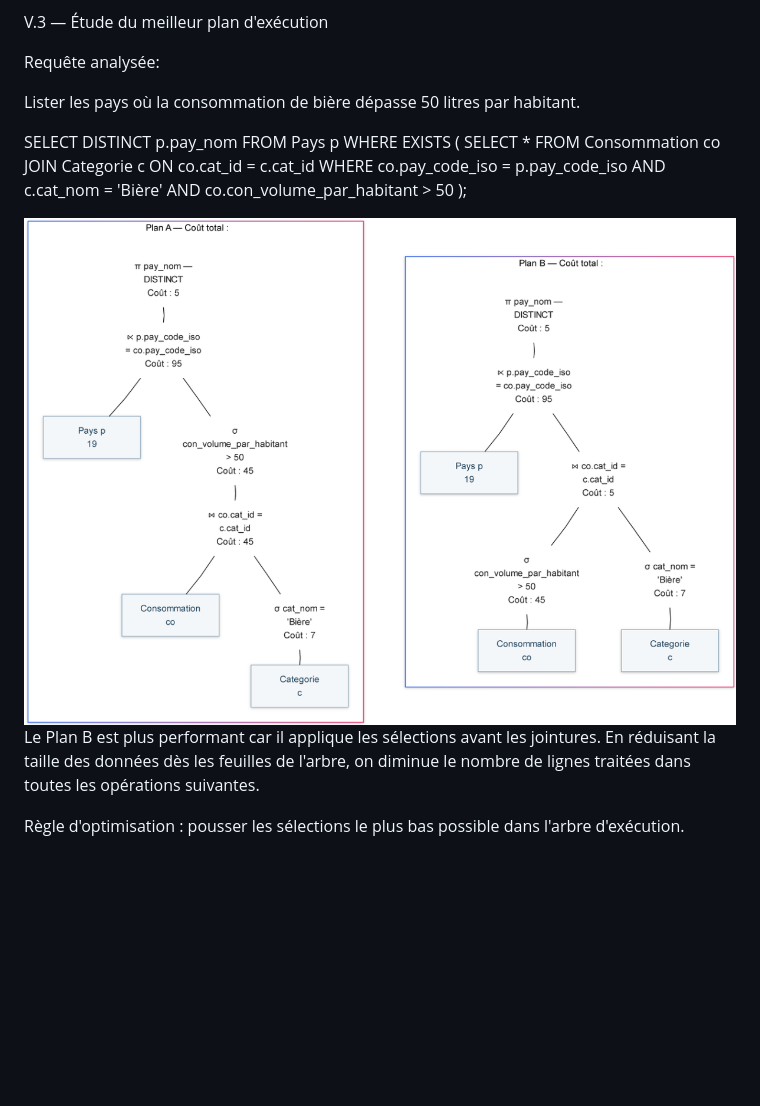
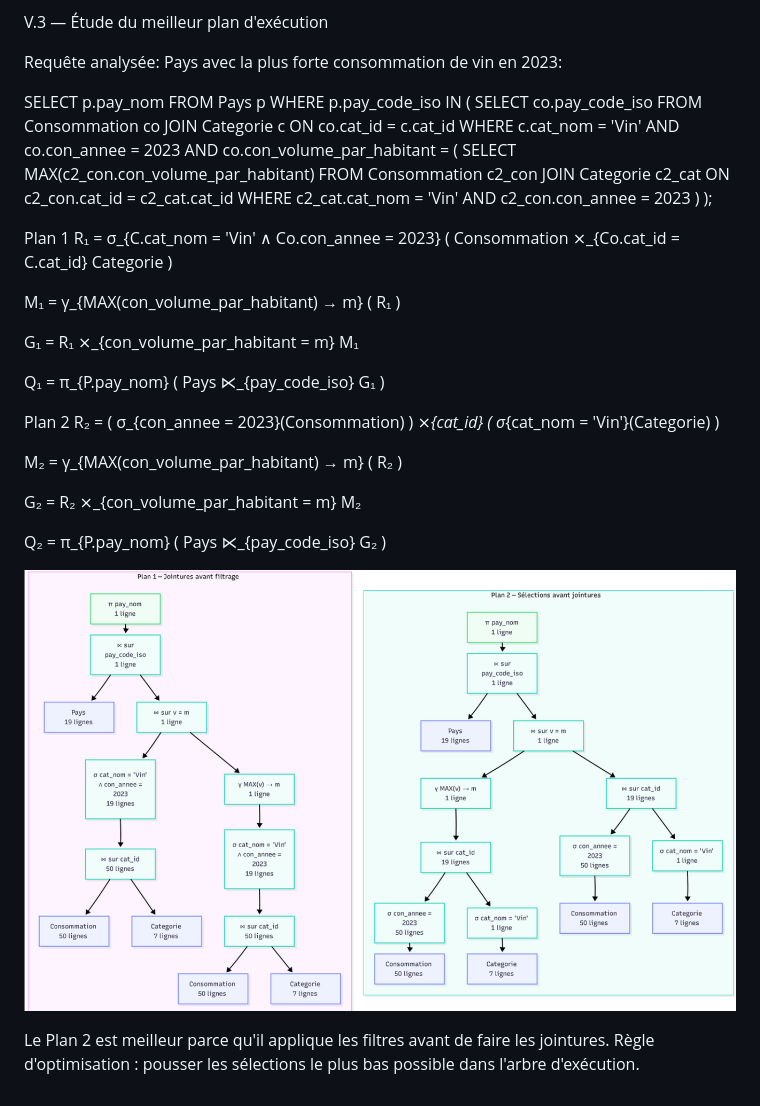
Before and after one commit to DaweiDavidZHOU/MiniProjetBDD_ZHOURICHARD, a Markdown page: README.md, the part around the change. Drawn GitHub-style; pictures changed too: img/image.png; blank space fills up the shorter version.

Commit message:
changement d'exemple

```diff
--- a/README.md
+++ b/README.md
@@ -101,21 +101,48 @@ Aucune structure de table ni relation n’a été créée : seul le niveau des d
 V.3 — Étude du meilleur plan d'exécution
 
 Requête analysée:
+Pays avec la plus forte consommation de vin en 2023:
 
-Lister les pays où la consommation de bière dépasse 50 litres par habitant.
-
-SELECT DISTINCT p.pay_nom
+SELECT p.pay_nom
 FROM Pays p
-WHERE EXISTS (
-    SELECT * FROM Consommation co
+WHERE p.pay_code_iso IN (
+    SELECT co.pay_code_iso
+    FROM Consommation co
     JOIN Categorie c ON co.cat_id = c.cat_id
-    WHERE co.pay_code_iso = p.pay_code_iso
-      AND c.cat_nom = 'Bière'
-      AND co.con_volume_par_habitant > 50
+    WHERE c.cat_nom = 'Vin'
+      AND co.con_annee = 2023
+      AND co.con_volume_par_habitant = (
+          SELECT MAX(c2_con.con_volume_par_habitant)
+          FROM Consommation c2_con
+          JOIN Categorie c2_cat ON c2_con.cat_id = c2_cat.cat_id
+          WHERE c2_cat.cat_nom = 'Vin'
+            AND c2_con.con_annee = 2023
+      )
 );
 
-![alt text](img/image.png)
-Le Plan B est plus performant car il applique les sélections avant les jointures. En réduisant la taille des données dès les feuilles de l'arbre, on diminue le nombre de lignes traitées dans toutes les opérations suivantes.
+Plan 1
+R₁ = σ_{C.cat_nom = 'Vin' ∧ Co.con_annee = 2023}
+       ( Consommation ⨯_{Co.cat_id = C.cat_id} Categorie )
+
+M₁ = γ_{MAX(con_volume_par_habitant) → m} ( R₁ )
+
+G₁ = R₁ ⨯_{con_volume_par_habitant = m} M₁
+
+Q₁ = π_{P.pay_nom} ( Pays ⋉_{pay_code_iso} G₁ )
 
 
+Plan 2
+R₂ = ( σ_{con_annee = 2023}(Consommation) )
+     ⨯_{cat_id}
+     ( σ_{cat_nom = 'Vin'}(Categorie) )
+
+M₂ = γ_{MAX(con_volume_par_habitant) → m} ( R₂ )
+
+G₂ = R₂ ⨯_{con_volume_par_habitant = m} M₂
+
+Q₂ = π_{P.pay_nom} ( Pays ⋉_{pay_code_iso} G₂ )
+
+![alt text](img/image.png)
+
+Le Plan 2 est meilleur parce qu'il applique les filtres avant de faire les jointures.
 Règle d'optimisation : pousser les sélections le plus bas possible dans l'arbre d'exécution.
```
